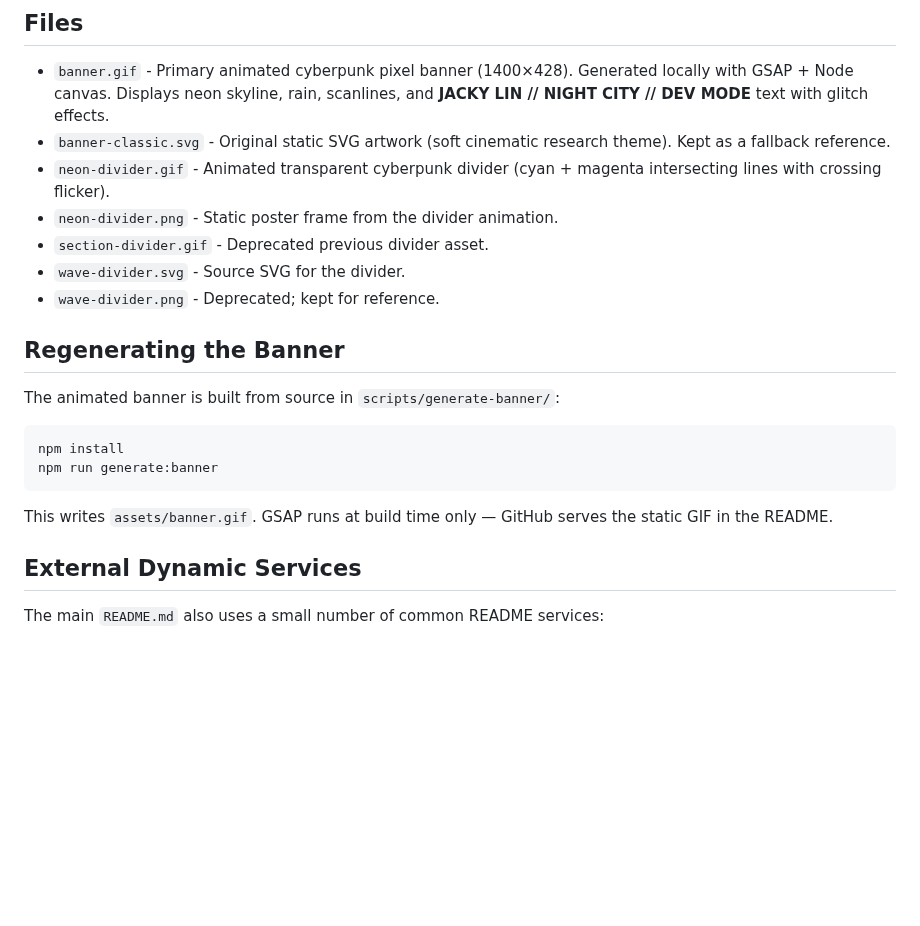
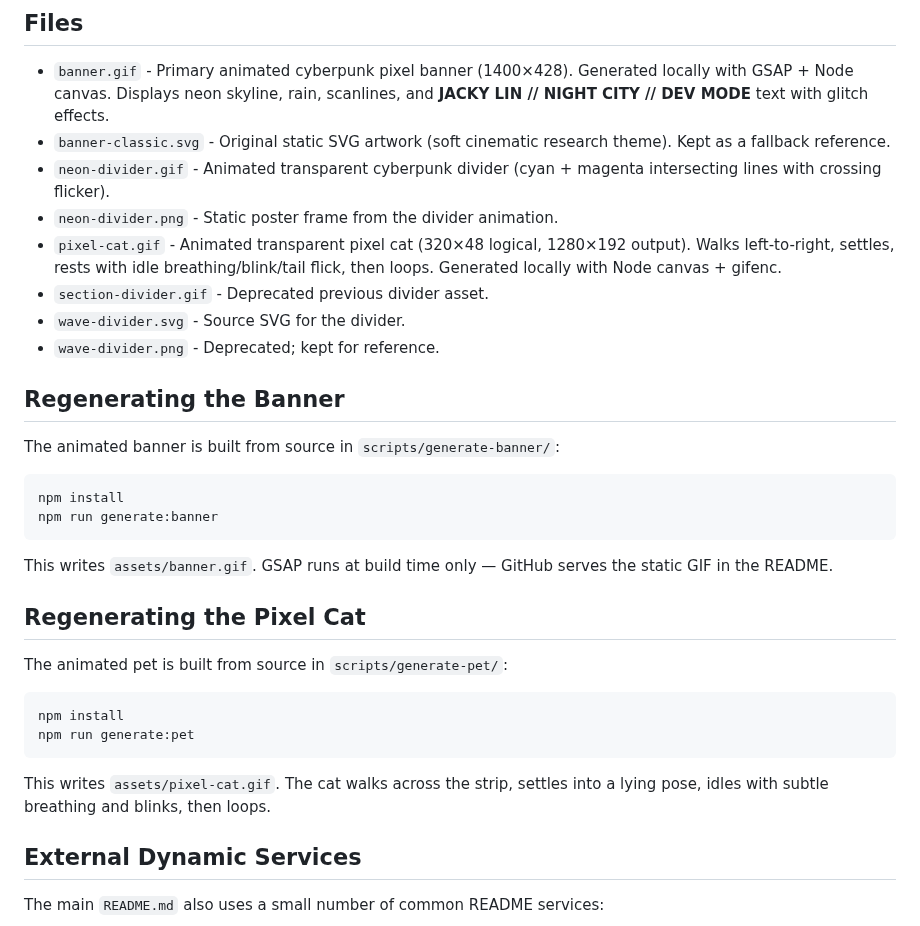
Before and after one commit to jackyissocute/jackyissocute, a Markdown page: assets/README.md, the part around the change. GitHub-like rendering; blank space fills up the shorter version.

Commit message:
Add animated pixel cat pet to profile README.
Co-authored-by: Cursor <cursoragent@cursor.com>

````diff
--- a/assets/README.md
+++ b/assets/README.md
@@ -8,6 +8,7 @@ This folder contains the local visual assets used by the GitHub profile README.
 - `banner-classic.svg` - Original static SVG artwork (soft cinematic research theme). Kept as a fallback reference.
 - `neon-divider.gif` - Animated transparent cyberpunk divider (cyan + magenta intersecting lines with crossing flicker).
 - `neon-divider.png` - Static poster frame from the divider animation.
+- `pixel-cat.gif` - Animated transparent pixel cat (320×48 logical, 1280×192 output). Walks left-to-right, settles, rests with idle breathing/blink/tail flick, then loops. Generated locally with Node canvas + gifenc.
 - `section-divider.gif` - Deprecated previous divider asset.
 - `wave-divider.svg` - Source SVG for the divider.
 - `wave-divider.png` - Deprecated; kept for reference.
@@ -23,6 +24,17 @@ npm run generate:banner
 
 This writes `assets/banner.gif`. GSAP runs at build time only — GitHub serves the static GIF in the README.
 
+## Regenerating the Pixel Cat
+
+The animated pet is built from source in `scripts/generate-pet/`:
+
+```bash
+npm install
+npm run generate:pet
+```
+
+This writes `assets/pixel-cat.gif`. The cat walks across the strip, settles into a lying pose, idles with subtle breathing and blinks, then loops.
+
 ## External Dynamic Services
 
 The main `README.md` also uses a small number of common README services:
````
Also changed, not shown: README.md (+4 -0 lines), assets/pixel-cat.gif (added), 3 other files.
